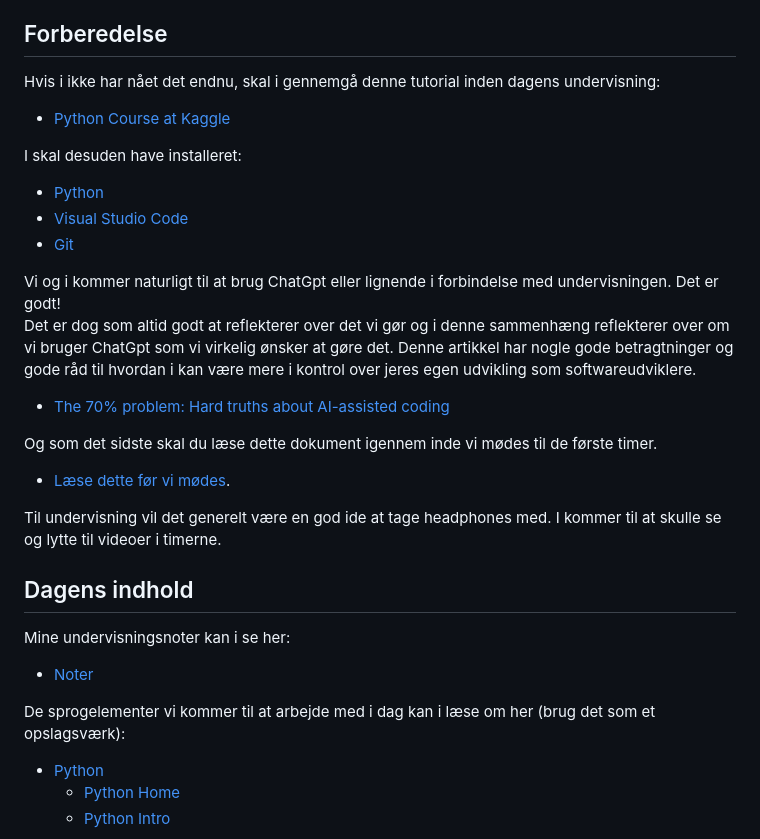
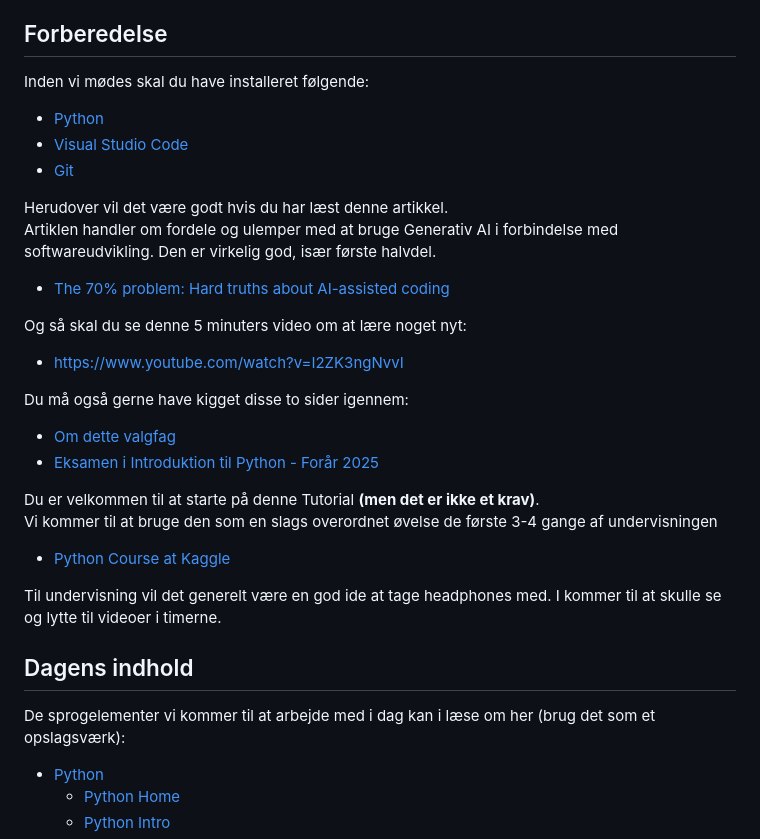
Before and after one commit to python-elective-kea/IntroPythonSpring2025, a Markdown page: lessons/ses1.md, the part around the change printed below. Rendered like a GitHub page.

```diff
--- a/lessons/ses1.md
+++ b/lessons/ses1.md
@@ -13,33 +13,34 @@ Efter denne uge vil du:
 - Have forståelse for boolske operatore og logik i python.
 
 ## Forberedelse
-Hvis i ikke har nået det endnu, skal i gennemgå denne tutorial inden dagens undervisning:
-
-* [Python Course at Kaggle](https://www.kaggle.com/code/colinmorris/hello-python)
-
-I skal desuden have installeret:
+Inden vi mødes skal du have installeret følgende:
 * [Python](https://www.python.org/downloads/)
 * [Visual Studio Code](https://code.visualstudio.com/)
 * [Git](https://git-scm.com/downloads)
 
-Vi og i kommer naturligt til at brug ChatGpt eller lignende i forbindelse med undervisningen. Det er godt!
-Det er dog som altid godt at reflekterer over det vi gør og i denne sammenhæng reflekterer over om vi bruger ChatGpt som vi virkelig ønsker at gøre det. Denne artikkel har nogle gode betragtninger og gode råd til hvordan i kan være mere i kontrol over jeres egen udvikling som softwareudviklere.
+Herudover vil det være godt hvis du har læst denne artikkel.
+Artiklen handler om fordele og ulemper med at bruge Generativ AI i forbindelse med softwareudvikling. Den er virkelig god, især første halvdel.
 
 * [The 70% problem: Hard truths about AI-assisted coding](https://addyo.substack.com/p/the-70-problem-hard-truths-about)
 
-Og som det sidste skal du læse dette dokument igennem inde vi mødes til de første timer.
+Og så skal du se denne 5 minuters video om at lære noget nyt:
 
-* [Læse dette før vi mødes]().
+* https://www.youtube.com/watch?v=I2ZK3ngNvvI
+
+Du må også gerne have kigget disse to sider igennem:
+
+* [Om dette valgfag](https://github.com/python-elective-kea/IntroPythonSpring2025/blob/prep/lessons/about_this_elective.md)
+* [Eksamen i Introduktion til Python - Forår 2025](https://github.com/python-elective-kea/IntroPythonSpring2025/blob/prep/lessons/exam.md)
+
+Du er velkommen til at starte på denne Tutorial **(men det er ikke et krav)**.
+Vi kommer til at bruge den som en slags overordnet øvelse de første 3-4 gange af undervisningen
+* [Python Course at Kaggle](https://www.kaggle.com/code/colinmorris/hello-python)
 
 Til undervisning vil det generelt være en god ide at tage headphones med. I kommer til at skulle se og lytte til videoer i timerne.
 
 ## Dagens indhold
-Mine undervisningsnoter kan i se her:
-
-* [Noter](materialer/notes/notes_python_1.html)
 
 De sprogelementer vi kommer til at arbejde med i dag kan i læse om her (brug det som et opslagsværk):
-
 
 - [Python](https://www.w3schools.com/python/default.asp)
   - [Python Home](https://www.w3schools.com/python/default.asp)
```
Also changed, not shown: other parts of lessons/ses1.md (+13 -54 lines).
